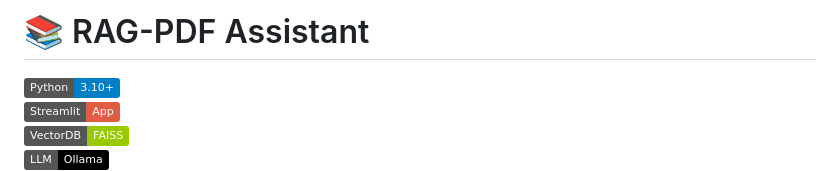
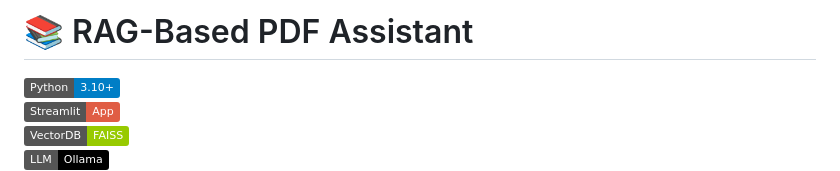
Before and after one commit to yuvarajsriramoju/RAG-Based-PDF-Assistant, a Markdown page: README.md, the part around one of its changes. Rendered like a GitHub page; badges without logos.

```diff
--- a/README.md
+++ b/README.md
@@ -1,4 +1,4 @@
-# 📚 RAG-PDF Assistant
+# 📚 RAG-Based PDF Assistant
 
 [![Python](https://img.shields.io/badge/Python-3.10+-blue.svg)](https://www.python.org/)
 [![Streamlit](https://img.shields.io/badge/Streamlit-App-red)](https://streamlit.io/)
```
Also changed, not shown: other parts of README.md (+3 -3 lines).
